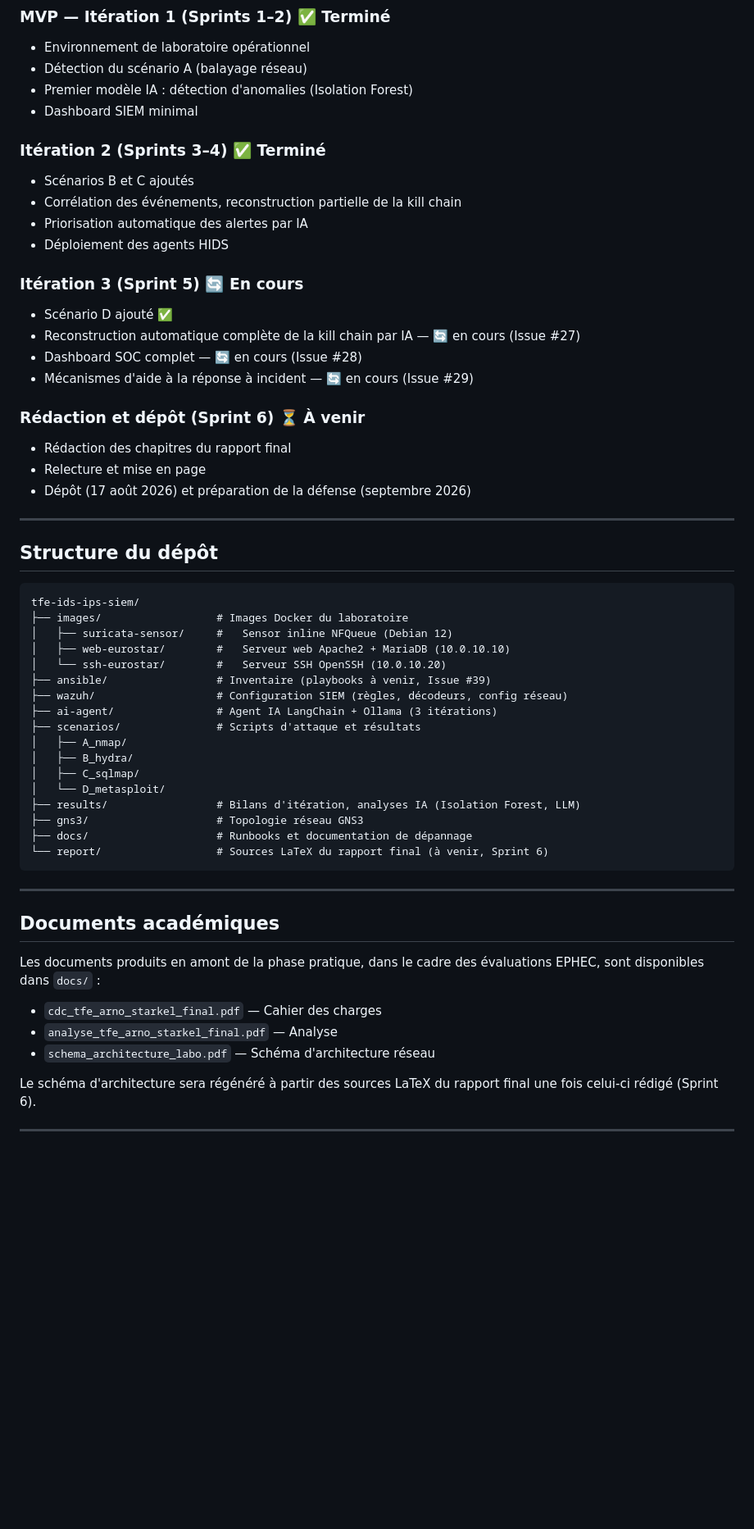
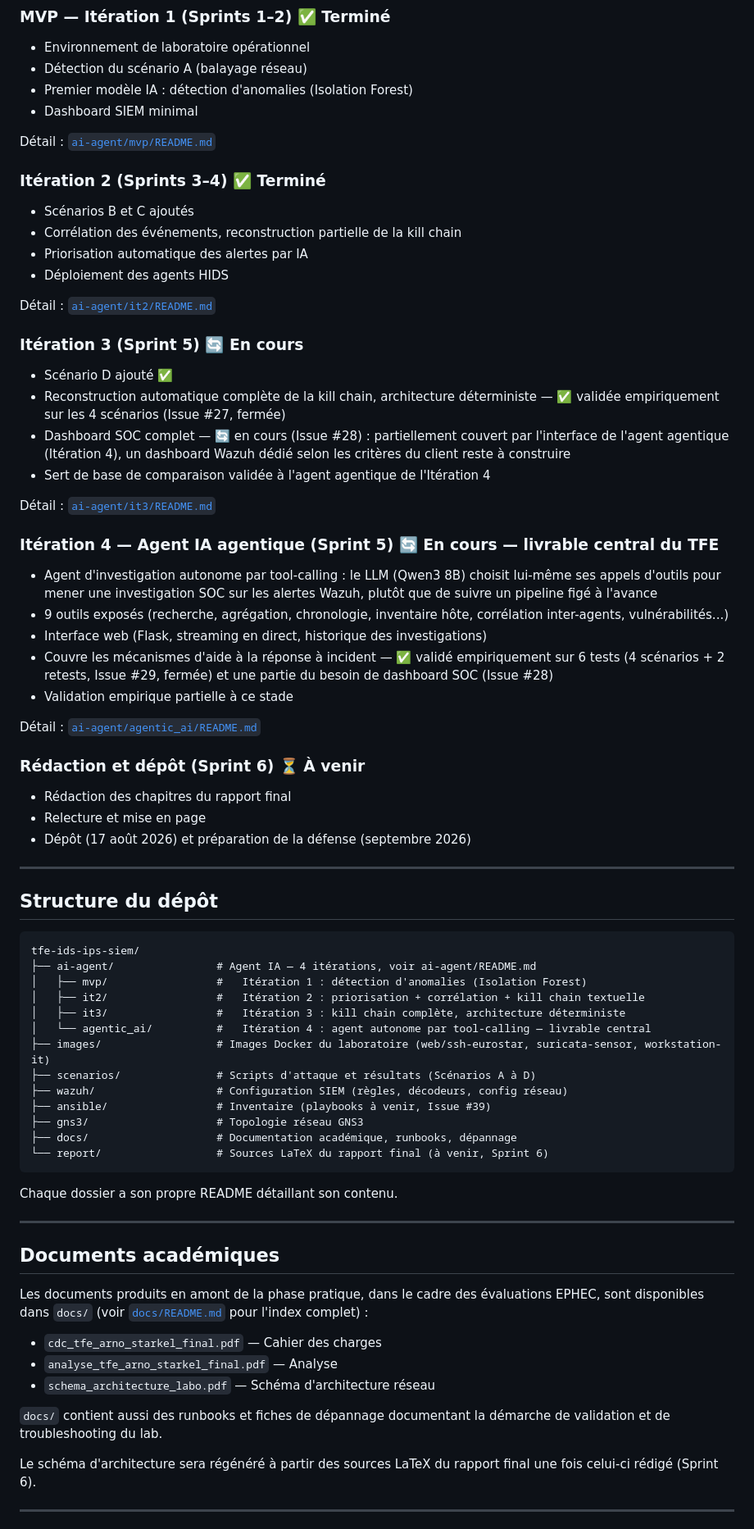
Before and after one commit to Arno19012001/tfe-ids-ips-siem, a Markdown page: README.md, the part around one of its changes. Shown at 82% size. Rendered like a GitHub page; blank space fills up the shorter version.

Commit message:
Mise à jour du README racine
- Différenciateur central reformulé : agent IA agentique (Itération 4),
  avec lien vers ai-agent/agentic_ai/README.md.
- Stack technique : mention des deux modèles (Llama 3.1 8B / Qwen3 8B),
  architecture agentique (tool-calling, Flask), précision CPU-only.
- Section Approche itérative : Issue #27 fermée, Issue #29 fermée (validée
  par l'agent agentique), Issue #28 partiellement couverte, nouvelle
  sous-section Itération 4 avec lien vers son README.
- Structure du dépôt : ai-agent/ détaillé en 4 sous-dossiers, results/
  racine retiré (redistribué), liens vers les nouveaux README docs/ et
  ai-agent/*/README.md.
- Documents académiques : lien vers docs/README.md, mention des
  runbooks/troubleshooting.

````diff
--- a/README.md
+++ b/README.md
@@ -82,17 +83,37 @@ workstation-it
 - Premier modèle IA : détection d'anomalies (Isolation Forest)
 - Dashboard SIEM minimal
 
+Détail : [`ai-agent/mvp/README.md`](ai-agent/mvp/README.md)
+
 ### Itération 2 (Sprints 3–4) ✅ Terminé
 - Scénarios B et C ajoutés
 - Corrélation des événements, reconstruction partielle de la kill chain
 - Priorisation automatique des alertes par IA
 - Déploiement des agents HIDS
 
+Détail : [`ai-agent/it2/README.md`](ai-agent/it2/README.md)
+
 ### Itération 3 (Sprint 5) 🔄 En cours
 - Scénario D ajouté ✅
-- Reconstruction automatique complète de la kill chain par IA — 🔄 en cours (Issue #27)
-- Dashboard SOC complet — 🔄 en cours (Issue #28)
-- Mécanismes d'aide à la réponse à incident — 🔄 en cours (Issue #29)
+- Reconstruction automatique complète de la kill chain, architecture déterministe — ✅ validée empiriquement sur les 4 scénarios (Issue #27, fermée)
+- Dashboard SOC complet — 🔄 en cours (Issue #28) : partiellement couvert par l'interface de l'agent agentique (Itération 4), un dashboard Wazuh dédié selon les critères du client reste à construire
+- Sert de base de comparaison validée à l'agent agentique de l'Itération 4
+
+Détail : [`ai-agent/it3/README.md`](ai-agent/it3/README.md)
+
+### Itération 4 — Agent IA agentique (Sprint 5) 🔄 En cours — **livrable central du TFE**
+- Agent d'investigation autonome par tool-calling : le LLM (Qwen3 8B) choisit
+  lui-même ses appels d'outils pour mener une investigation SOC sur les
+  alertes Wazuh, plutôt que de suivre un pipeline figé à l'avance
+- 9 outils exposés (recherche, agrégation, chronologie, inventaire hôte,
+  corrélation inter-agents, vulnérabilités...)
+- Interface web (Flask, streaming en direct, historique des investigations)
+- Couvre les mécanismes d'aide à la réponse à incident — ✅ validé
+  empiriquement sur 6 tests (4 scénarios + 2 retests, Issue #29, fermée) et
+  une partie du besoin de dashboard SOC (Issue #28)
+- Validation empirique partielle à ce stade
+
+Détail : [`ai-agent/agentic_ai/README.md`](ai-agent/agentic_ai/README.md)
 
 ### Rédaction et dépôt (Sprint 6) ⏳ À venir
 - Rédaction des chapitres du rapport final
@@ -105,34 +126,36 @@ workstation-it
 
 ```
 tfe-ids-ips-siem/
-├── images/                  # Images Docker du laboratoire
-│   ├── suricata-sensor/     #   Sensor inline NFQueue (Debian 12)
-│   ├── web-eurostar/        #   Serveur web Apache2 + MariaDB (10.0.10.10)
-│   └── ssh-eurostar/        #   Serveur SSH OpenSSH (10.0.10.20)
+├── ai-agent/                # Agent IA — 4 itérations, voir ai-agent/README.md
+│   ├── mvp/                 #   Itération 1 : détection d'anomalies (Isolation Forest)
+│   ├── it2/                 #   Itération 2 : priorisation + corrélation + kill chain textuelle
+│   ├── it3/                 #   Itération 3 : kill chain complète, architecture déterministe
+│   └── agentic_ai/          #   Itération 4 : agent autonome par tool-calling — livrable central
+├── images/                  # Images Docker du laboratoire (web/ssh-eurostar, suricata-sensor, workstation-it)
+├── scenarios/               # Scripts d'attaque et résultats (Scénarios A à D)
+├── wazuh/                   # Configuration SIEM (règles, décodeurs, config réseau)
 ├── ansible/                 # Inventaire (playbooks à venir, Issue #39)
-├── wazuh/                   # Configuration SIEM (règles, décodeurs, config réseau)
-├── ai-agent/                # Agent IA LangChain + Ollama (3 itérations)
-├── scenarios/               # Scripts d'attaque et résultats
-│   ├── A_nmap/
-│   ├── B_hydra/
-│   ├── C_sqlmap/
-│   └── D_metasploit/
-├── results/                 # Bilans d'itération, analyses IA (Isolation Forest, LLM)
 ├── gns3/                    # Topologie réseau GNS3
-├── docs/                    # Runbooks et documentation de dépannage
+├── docs/                    # Documentation académique, runbooks, dépannage
 └── report/                  # Sources LaTeX du rapport final (à venir, Sprint 6)
 ```
+
+Chaque dossier a son propre README détaillant son contenu.
 
 ---
 
 ## Documents académiques
 
 Les documents produits en amont de la phase pratique, dans le cadre des évaluations
-EPHEC, sont disponibles dans `docs/` :
+EPHEC, sont disponibles dans `docs/` (voir [`docs/README.md`](docs/README.md) pour
+l'index complet) :
 
 - `cdc_tfe_arno_starkel_final.pdf` — Cahier des charges
 - `analyse_tfe_arno_starkel_final.pdf` — Analyse
 - `schema_architecture_labo.pdf` — Schéma d'architecture réseau
+
+`docs/` contient aussi des runbooks et fiches de dépannage documentant la démarche de
+validation et de troubleshooting du lab.
 
 Le schéma d'architecture sera régénéré à partir des sources LaTeX du rapport final une
 fois celui-ci rédigé (Sprint 6).
````
Also changed, not shown: other parts of README.md (+6 -5 lines).
